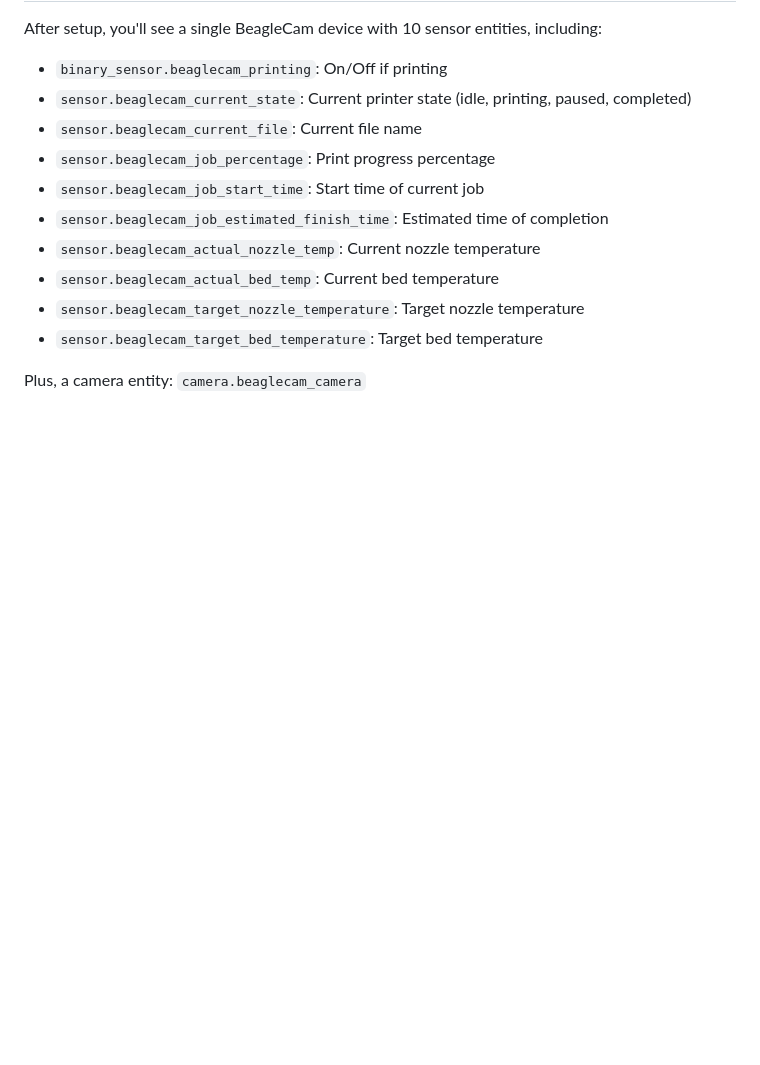
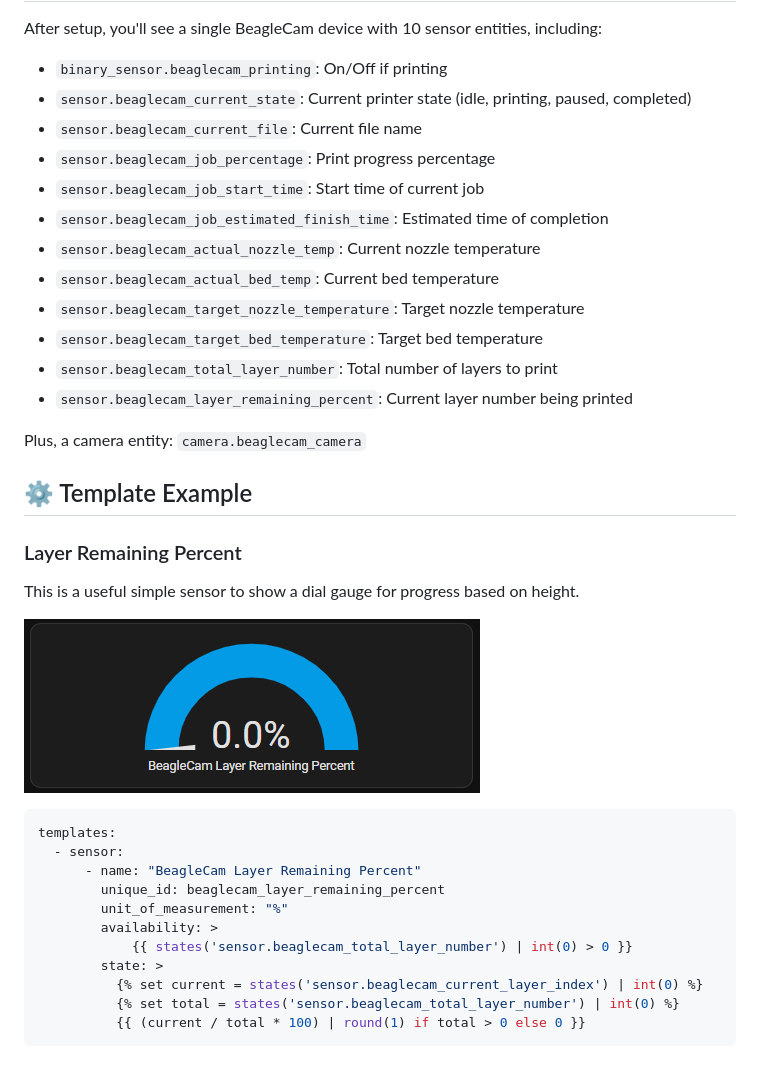
Before and after one commit to jgrant216/ha-beaglecam, a Markdown page: README.md, the part around the change. Rendered like a GitHub page; pictures changed too: images/template_layer_remaining_percent.png (added); blank space fills up the shorter version.

Commit message:
feat(sensor): add current and total layer counts

````diff
--- a/README.md
+++ b/README.md
@@ -64,5 +64,29 @@ After setup, you'll see a single BeagleCam device with 10 sensor entities, inclu
 - `sensor.beaglecam_actual_bed_temp`: Current bed temperature
 - `sensor.beaglecam_target_nozzle_temperature`: Target nozzle temperature
 - `sensor.beaglecam_target_bed_temperature`: Target bed temperature
+- `sensor.beaglecam_total_layer_number`: Total number of layers to print
+- `sensor.beaglecam_layer_remaining_percent`: Current layer number being printed
 
 Plus, a camera entity: `camera.beaglecam_camera`
+
+## ⚙️ Template Example
+
+### Layer Remaining Percent
+
+This is a useful simple sensor to show a dial gauge for progress based on height.
+
+![template_layer_remaining_percent](images/template_layer_remaining_percent.png)
+
+```python
+templates:
+  - sensor:
+      - name: "BeagleCam Layer Remaining Percent"
+        unique_id: beaglecam_layer_remaining_percent
+        unit_of_measurement: "%"
+        availability: >
+            {{ states('sensor.beaglecam_total_layer_number') | int(0) > 0 }}
+        state: >
+          {% set current = states('sensor.beaglecam_current_layer_index') | int(0) %}
+          {% set total = states('sensor.beaglecam_total_layer_number') | int(0) %}
+          {{ (current / total * 100) | round(1) if total > 0 else 0 }}
+```
````
Also changed, not shown: 2 other files.
